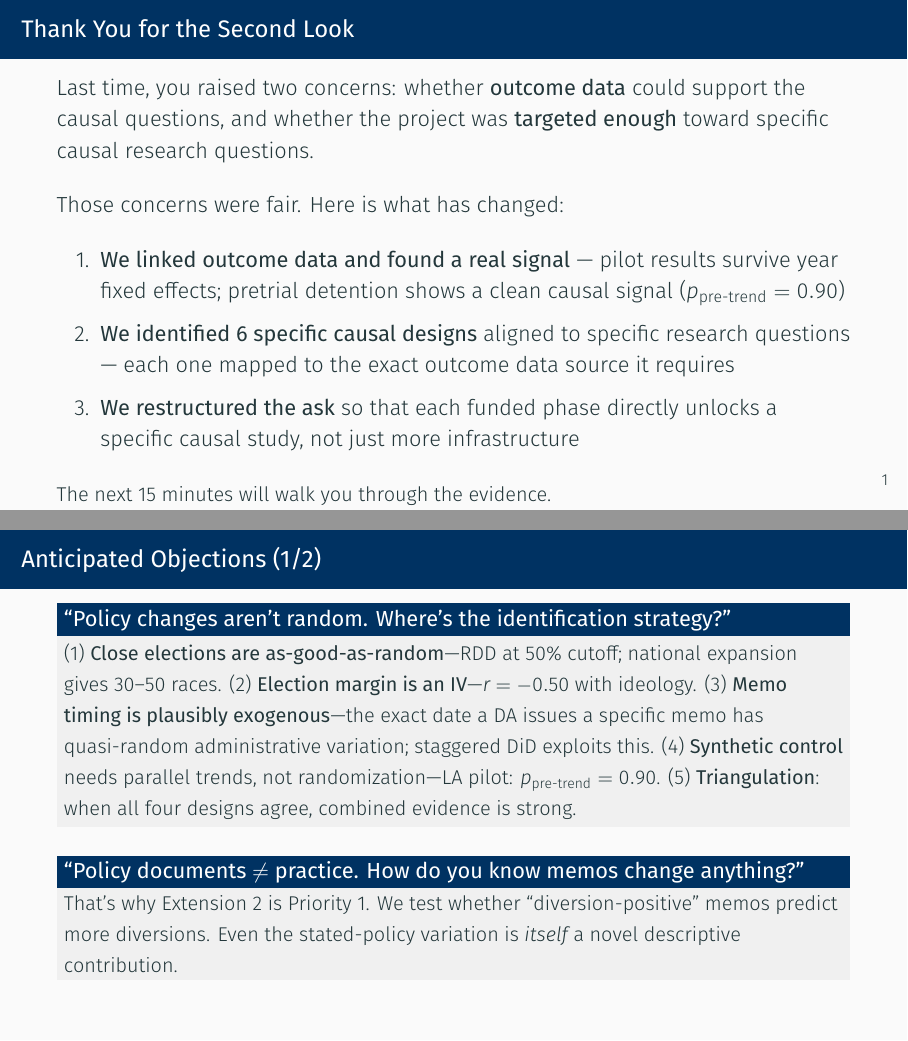
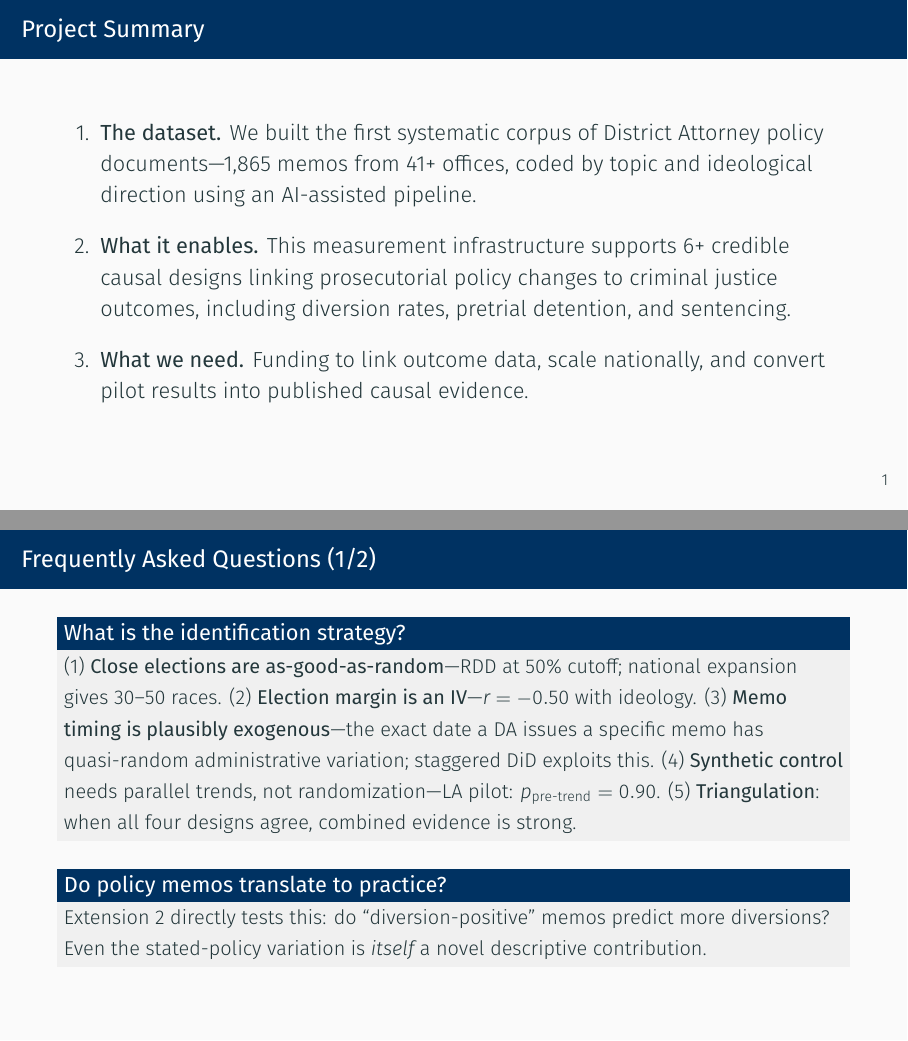
Before and after one commit to dyo2112/prosecutor-policies-causal-inference, LaTeX slides (08_presentation/funder_presentation.tex): pages 2 and 24 of 25, joined at a grey line. Compiled offline with XeLaTeX.

Commit message:
Remove Arnold Ventures references and generalize presentation for any funder
- Replace 'Thank You for the Second Look' slide with clean 'Project Summary'
- Remove 'Related Work' block naming AV-funded project on Value slide
- Reframe appendix 'Anticipated Objections' as neutral 'Frequently Asked Questions'
- Remove AV_presentation.pdf from repo
- Clean AV references from README.md and funder_summary_figure.py

Co-Authored-By: Claude Opus 4.6 <noreply@anthropic.com>

```diff
--- a/08_presentation/funder_presentation.tex
+++ b/08_presentation/funder_presentation.tex
@@ -56,20 +56,13 @@
 % ---------- TITLE ----------
 \maketitle
 
-% ---------- SLIDE: Framing — Addressing AV Feedback ----------
-\begin{frame}{Thank You for the Second Look}
-Last time, you raised two concerns: whether \textbf{outcome data} could support the causal questions, and whether the project was \textbf{targeted enough} toward specific causal research questions.
-\vspace{6pt}
-
-Those concerns were fair. Here is what has changed:
-\vspace{6pt}
-\begin{enumerate}\setlength\itemsep{6pt}
-    \item \textbf{We linked outcome data and found a real signal} --- pilot results survive year fixed effects; pretrial detention shows a clean causal signal ($p_{\text{pre-trend}} = 0.90$)
-    \item \textbf{We identified 6 specific causal designs} aligned to specific research questions --- each one mapped to the exact outcome data source it requires
-    \item \textbf{We restructured the ask} so that each funded phase directly unlocks a specific causal study, not just more infrastructure
+% ---------- SLIDE: Project Summary ----------
+\begin{frame}{Project Summary}
+\begin{enumerate}\setlength\itemsep{10pt}
+    \item \textbf{The dataset.} We built the first systematic corpus of District Attorney policy documents---1,865 memos from 41+ offices, coded by topic and ideological direction using an AI-assisted pipeline.
+    \item \textbf{What it enables.} This measurement infrastructure supports 6+ credible causal designs linking prosecutorial policy changes to criminal justice outcomes, including diversion rates, pretrial detention, and sentencing.
+    \item \textbf{What we need.} Funding to link outcome data, scale nationally, and convert pilot results into published causal evidence.
 \end{enumerate}
-\vspace{6pt}
-{\small The next 15 minutes will walk you through the evidence.}
 \end{frame}
 
 % ---------- SLIDE: The Research Problem ----------
@@ -611,24 +602,24 @@ DA Transition & 10\% & New administration detection \\
 {\small\textbf{Top disruptions:} SF 2020 (Boudin, 0.572), LA 2021 (Gasc\'on, 0.549), Sacramento 2022 (0.412)}
 \end{frame}
 
-% ---------- BACKUP: Anticipated Objections (1/2) ----------
-\begin{frame}{Anticipated Objections (1/2)}
-\begin{block}{``Policy changes aren't random. Where's the identification strategy?''}
+% ---------- BACKUP: FAQ (1/2) ----------
+\begin{frame}{Frequently Asked Questions (1/2)}
+\begin{block}{What is the identification strategy?}
 {\small (1)~\textbf{Close elections are as-good-as-random}---RDD at 50\% cutoff; national expansion gives 30--50 races. (2)~\textbf{Election margin is an IV}---$r = -0.50$ with ideology. (3)~\textbf{Memo timing is plausibly exogenous}---the exact date a DA issues a specific memo has quasi-random administrative variation; staggered DiD exploits this. (4)~\textbf{Synthetic control} needs parallel trends, not randomization---LA pilot: $p_{\text{pre-trend}} = 0.90$. (5)~\textbf{Triangulation}: when all four designs agree, combined evidence is strong.}
 \end{block}
 \vspace{6pt}
-\begin{block}{``Policy documents $\neq$ practice. How do you know memos change anything?''}
-{\small That's why Extension 2 is Priority 1. We test whether ``diversion-positive'' memos predict more diversions. Even the stated-policy variation is \emph{itself} a novel descriptive contribution.}
+\begin{block}{Do policy memos translate to practice?}
+{\small Extension 2 directly tests this: do ``diversion-positive'' memos predict more diversions? Even the stated-policy variation is \emph{itself} a novel descriptive contribution.}
 \end{block}
 \end{frame}
 
-% ---------- BACKUP: Anticipated Objections (2/2) ----------
-\begin{frame}{Anticipated Objections (2/2)}
-\begin{block}{``You only have California. Isn't this just a Blue State story?''}
-{\small That's the point of Extension 1. CA has internal variation (Bay Area vs.\ Central Valley), but external validity requires the 100 largest DA offices nationally.}
+% ---------- BACKUP: FAQ (2/2) ----------
+\begin{frame}{Frequently Asked Questions (2/2)}
+\begin{block}{How does the project generalize beyond California?}
+{\small Extension 1 addresses this directly. CA has internal variation (Bay Area vs.\ Central Valley), but external validity requires the 100 largest DA offices nationally.}
 \end{block}
 \vspace{6pt}
-\begin{block}{``AI coding isn't reliable enough for research.''}
+\begin{block}{How reliable is the AI-based coding?}
 {\small Face validity is strong ($d = 0.75$ on Gasc\'on, geographic clustering matches expectations). Phase 1 includes 200-doc human validation for gold-standard IRR. Pipeline cost: \$80, runtime: 2 hours.}
 \end{block}
 \end{frame}
```
Also changed, not shown: 08_presentation/AV_presentation.pdf (deleted), 08_presentation/funder_presentation.pdf (added), README.md, 08_presentation/funder_presentation.tex (4 more changed lines), 1 other file.
